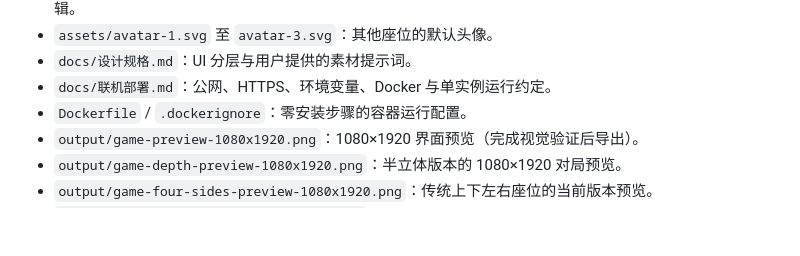
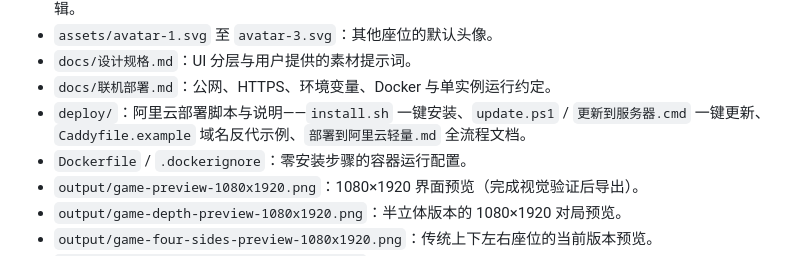
Before and after one commit to HighBigSky/kk-mahjong-source, a Markdown page: README.md, the part around the change. GitHub-like rendering; blank space fills up the shorter version.

Commit message:
文档：补充 deploy 目录说明与 git 版本管理用法

```diff
--- a/README.md
+++ b/README.md
@@ -98,6 +98,7 @@ npm start
 - `assets/avatar-1.svg` 至 `avatar-3.svg`：其他座位的默认头像。
 - `docs/设计规格.md`：UI 分层与用户提供的素材提示词。
 - `docs/联机部署.md`：公网、HTTPS、环境变量、Docker 与单实例运行约定。
+- `deploy/`：阿里云部署脚本与说明——`install.sh` 一键安装、`update.ps1` / `更新到服务器.cmd` 一键更新、`Caddyfile.example` 域名反代示例、`部署到阿里云轻量.md` 全流程文档。
 - `Dockerfile` / `.dockerignore`：零安装步骤的容器运行配置。
 - `output/game-preview-1080x1920.png`：1080×1920 界面预览（完成视觉验证后导出）。
 - `output/game-depth-preview-1080x1920.png`：半立体版本的 1080×1920 对局预览。
```
Also changed, not shown: deploy/部署到阿里云轻量.md (+31 -0 lines).
